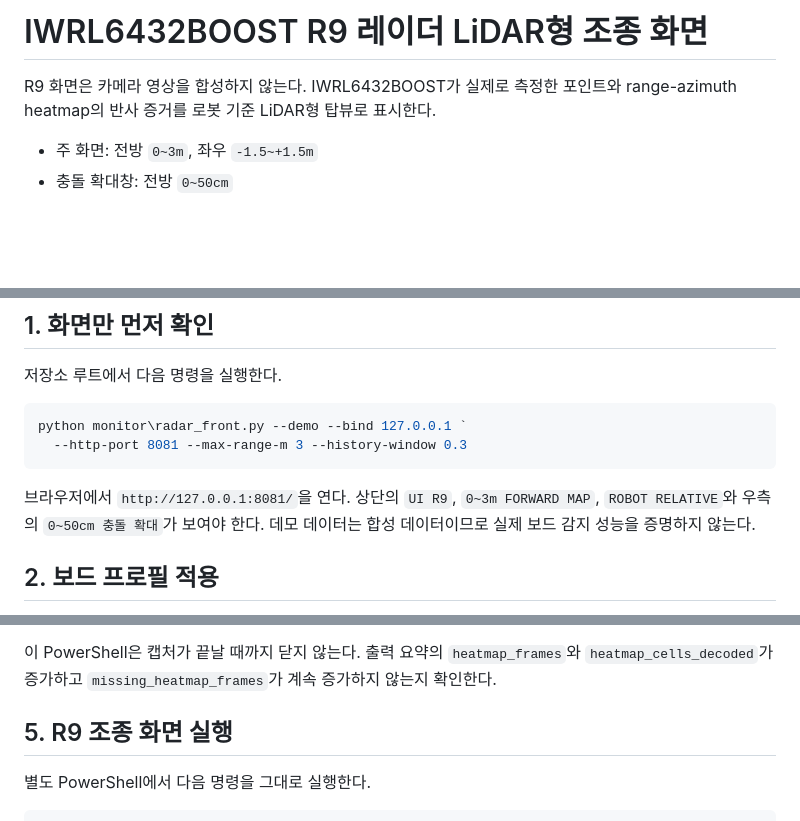
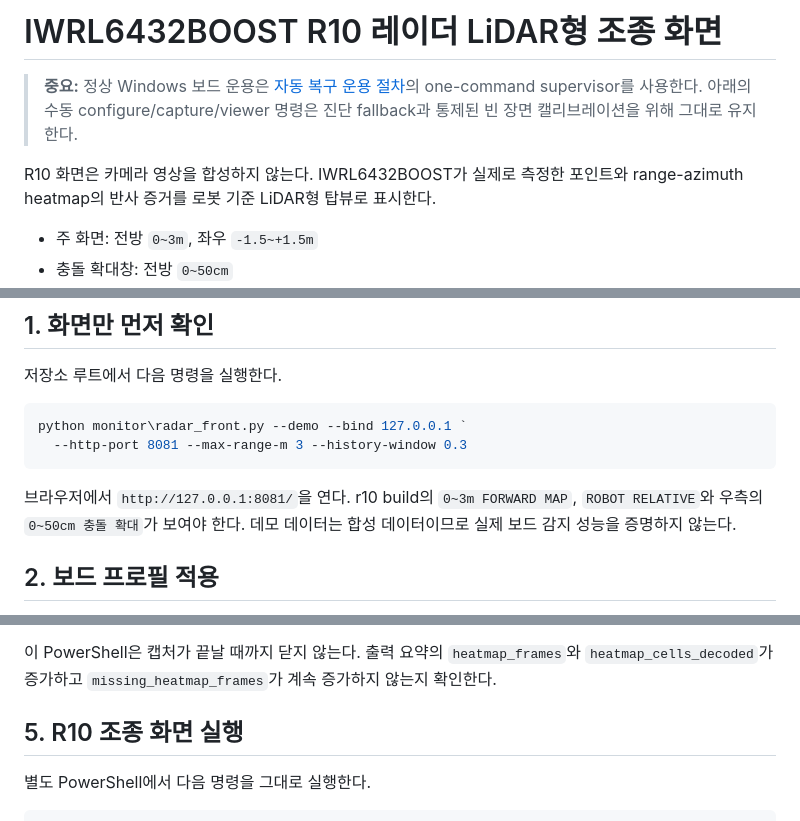
Before and after one commit to choialsgh08-hash/HANSEL_MESH, a Markdown page: docs/radar_front_view.md, 3 parts joined by grey strips. GitHub-like rendering; blank space fills up the shorter version.

Commit message:
docs: explain radar automatic recovery

````diff
--- a/docs/radar_front_view.md
+++ b/docs/radar_front_view.md
@@ -1,6 +1,11 @@
-# IWRL6432BOOST R9 레이더 LiDAR형 조종 화면
+# IWRL6432BOOST R10 레이더 LiDAR형 조종 화면
 
-R9 화면은 카메라 영상을 합성하지 않는다. IWRL6432BOOST가 실제로 측정한 포인트와
+> **중요:** 정상 Windows 보드 운용은
+> [자동 복구 운용 절차](radar_auto_recovery.md)의 one-command supervisor를
+> 사용한다. 아래의 수동 configure/capture/viewer 명령은 진단 fallback과 통제된
+> 빈 장면 캘리브레이션을 위해 그대로 유지한다.
+
+R10 화면은 카메라 영상을 합성하지 않는다. IWRL6432BOOST가 실제로 측정한 포인트와
 range-azimuth heatmap의 반사 증거를 로봇 기준 LiDAR형 탑뷰로 표시한다.
 
 - 주 화면: 전방 `0~3m`, 좌우 `-1.5~+1.5m`
@@ -23,7 +28,7 @@ python monitor\radar_front.py --demo --bind 127.0.0.1 `
   --http-port 8081 --max-range-m 3 --history-window 0.3
 ```
 
-브라우저에서 `http://127.0.0.1:8081/`을 연다. 상단의 `UI R9`,
+브라우저에서 `http://127.0.0.1:8081/`을 연다. r10 build의
 `0~3m FORWARD MAP`, `ROBOT RELATIVE`와 우측의 `0~50cm 충돌 확대`가 보여야 한다.
 데모 데이터는 합성 데이터이므로 실제 보드 감지 성능을 증명하지 않는다.
 
@@ -129,7 +134,7 @@ python -m sensors radar-live `
 `heatmap_frames`와 `heatmap_cells_decoded`가 증가하고
 `missing_heatmap_frames`가 계속 증가하지 않는지 확인한다.
 
-## 5. R9 조종 화면 실행
+## 5. R10 조종 화면 실행
 
 별도 PowerShell에서 다음 명령을 그대로 실행한다.
 
````
Also changed, not shown: other parts of docs/radar_front_view.md (+1 -1 lines), docs/radar_auto_recovery.md (added, +210 -0 lines).
